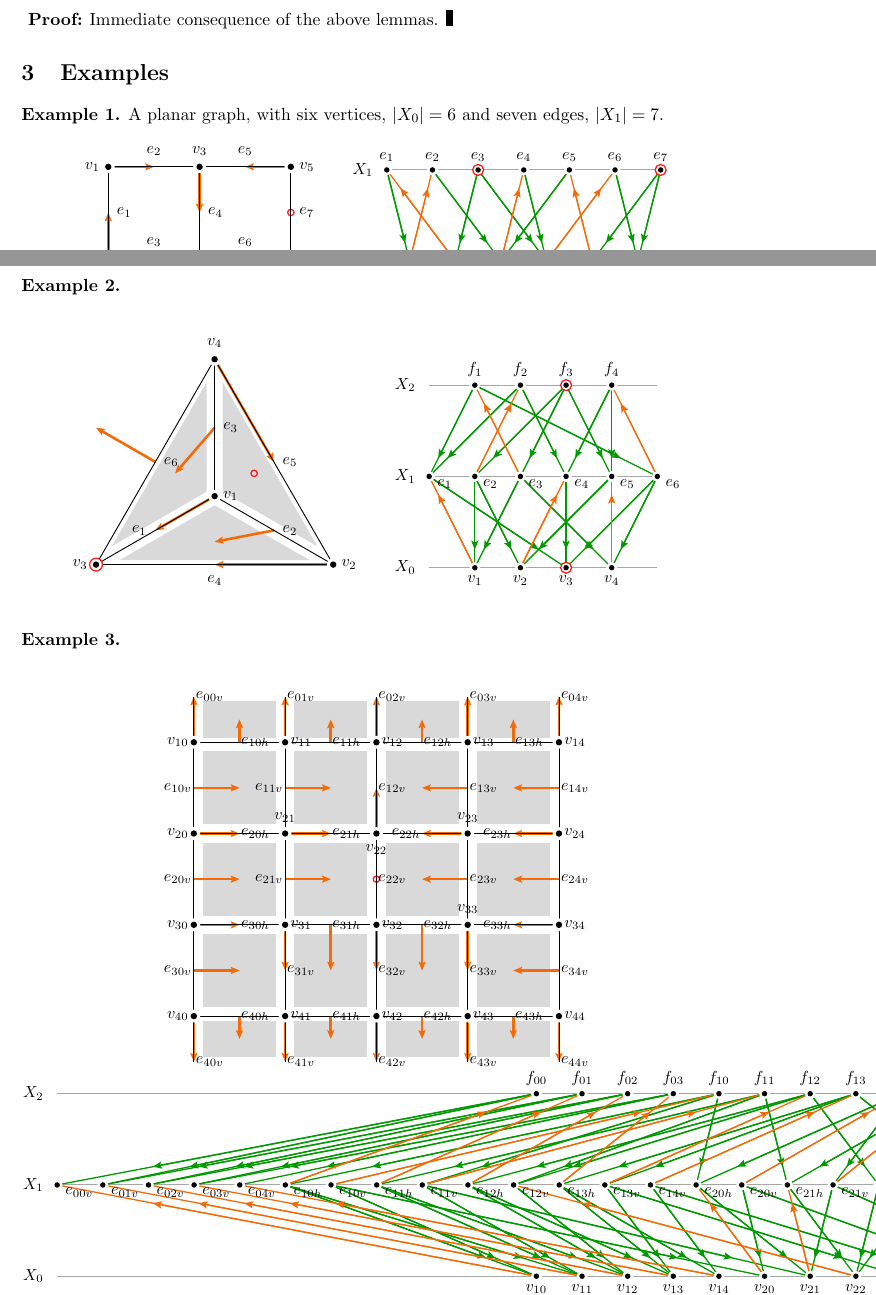
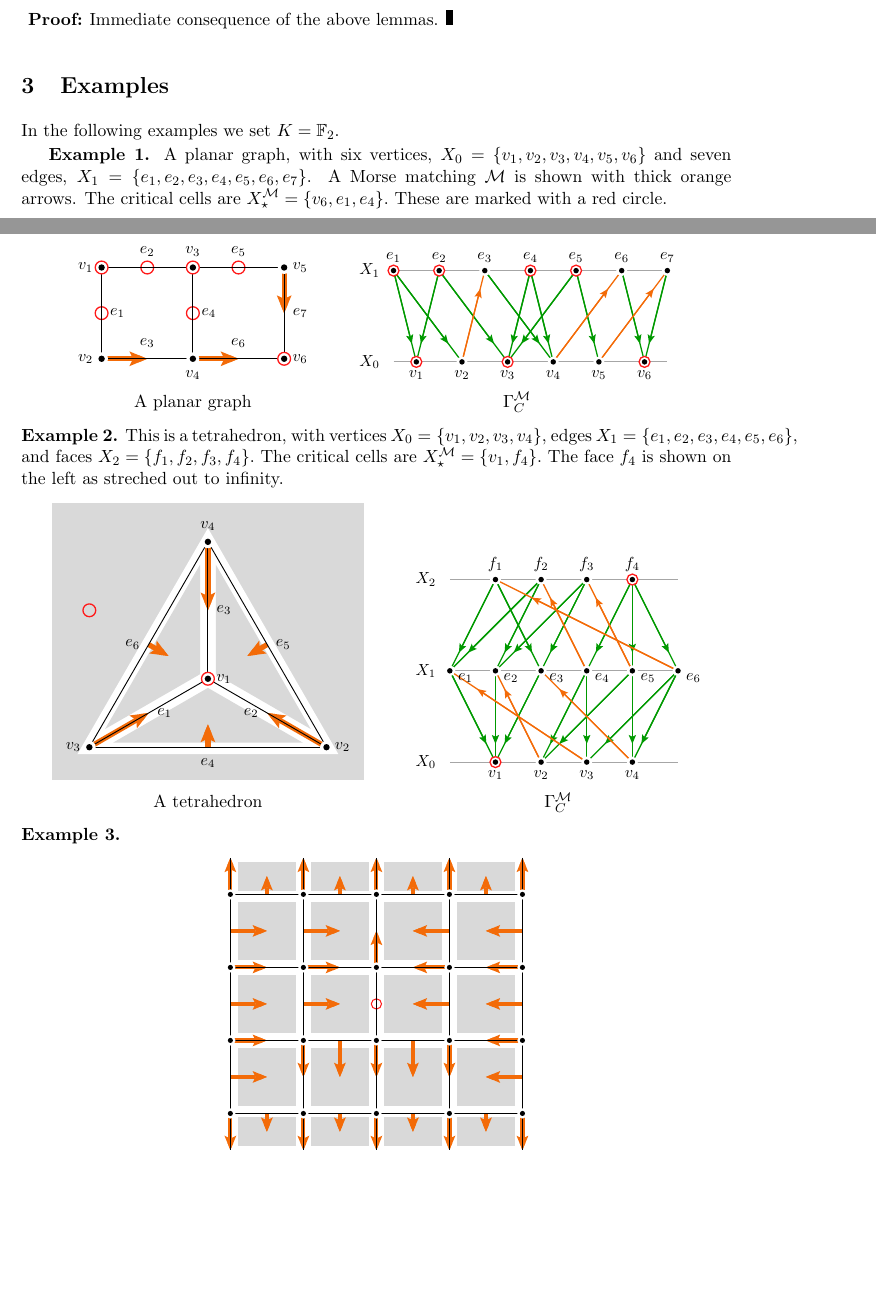
Before and after one commit to punkdit/morse2019, a LaTeX document (amt.tex): two parts of pages 2 and 3 of 4, joined at a grey line, cut so that both start at the same text, the shorter picture padded with empty space. Compiled offline with pdfLaTeX.

Commit message:
commit edits

```diff
--- a/amt.tex
+++ b/amt.tex
@@ -246,31 +246,53 @@ Immediate consequence of the above lemmas.
 
 \section{Examples}
 
+In the following examples we set $K={\mathbb F}_2$.
+
 {\bf Example 1.}
-A planar graph, with six vertices, $|X_0|=6$
-and seven edges, $|X_1|=7$.
+A planar graph, with six vertices,
+$X_0=\{v_1,v_2,v_3,v_4,v_5,v_6 \}$
+and seven edges,
+$X_1=\{e_1,e_2,e_3,e_4,e_5,e_6,e_7\}$.
+A Morse matching $\MM$ is shown with thick orange arrows.
+The critical cells are $X_{\star}^\MM = \{ v_6, e_1, e_4 \}.$
+These are marked with a red circle.
 
 \begin{center}
-\includegraphics[]{images/pic-complex-0}
-\ \ \ \ \ \includegraphics[]{images/pic-poset-0}
+\begin{tabular}{cc}
+\includegraphics[]{images/pic-complex-graph} &
+\ \ \ \ \ \includegraphics[]{images/pic-poset-graph} \\
+A planar graph &
+\ \ \ \ \ $\Gamma_C^\MM$
+\end{tabular}
 \end{center}
 
 
 \noindent
 {\bf Example 2.}
+This is a tetrahedron, with vertices $X_0=\{v_1,v_2,v_3,v_4\}$,
+edges
+$X_1=\{e_1,e_2,e_3,e_4,e_5,e_6\}$,
+and faces
+$X_2=\{f_1,f_2,f_3,f_4\}.$
+The critical cells are $X_{\star}^\MM = \{ v_1, f_4 \}.$
+The face $f_4$ is shown on the left as streched out to infinity.
 
 \begin{center}
-\includegraphics[]{images/pic-complex-1}
-\ \ \ \ \ \includegraphics[]{images/pic-poset-1}
+\begin{tabular}{cc}
+\includegraphics[]{images/pic-complex-tetra} &
+\ \ \ \ \ \includegraphics[]{images/pic-poset-tetra} \\
+A tetrahedron &
+\ \ \ \ \ $\Gamma_C^\MM$
+\end{tabular}
 \end{center}
 
 
 \noindent
 {\bf Example 3.}
 
+
 \begin{center}
-\includegraphics[]{images/pic-complex-2}
-\ \ \ \ \ \includegraphics[]{images/pic-poset-2}
+\includegraphics[scale=0.8]{images/pic-complex-surface}
 \end{center}
 
 
```
Also changed, not shown: images/pic-complex-0.pdf (deleted), images/pic-complex-0.svg (deleted), images/pic-complex-1.pdf (deleted), images/pic-complex-1.svg (deleted), images/pic-complex-2.pdf (deleted), images/pic-complex-2.svg (deleted), images/pic-complex-graph.pdf (added), images/pic-complex-graph.svg (added), images/pic-complex-surface.pdf (added), images/pic-complex-surface.svg (added), images/pic-complex-tetra.pdf (added), images/pic-complex-tetra.svg (added), images/pic-poset-0.pdf (deleted), images/pic-poset-0.svg (deleted), 8 more files, 1 other file.
